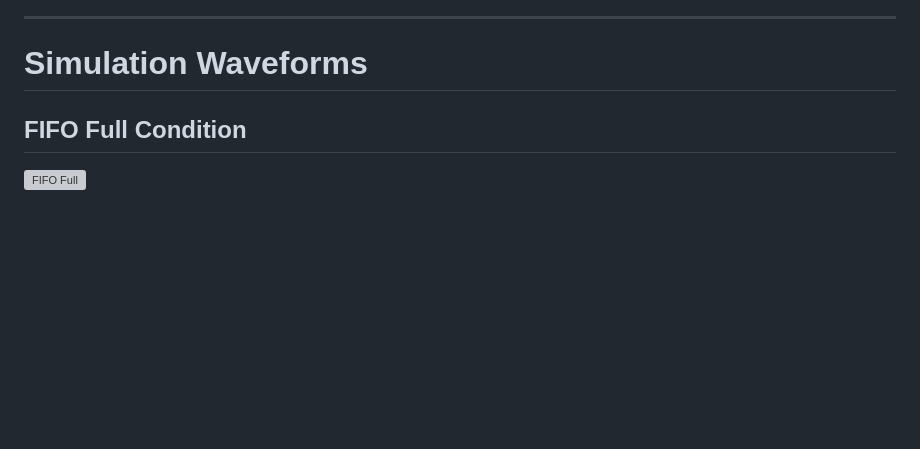
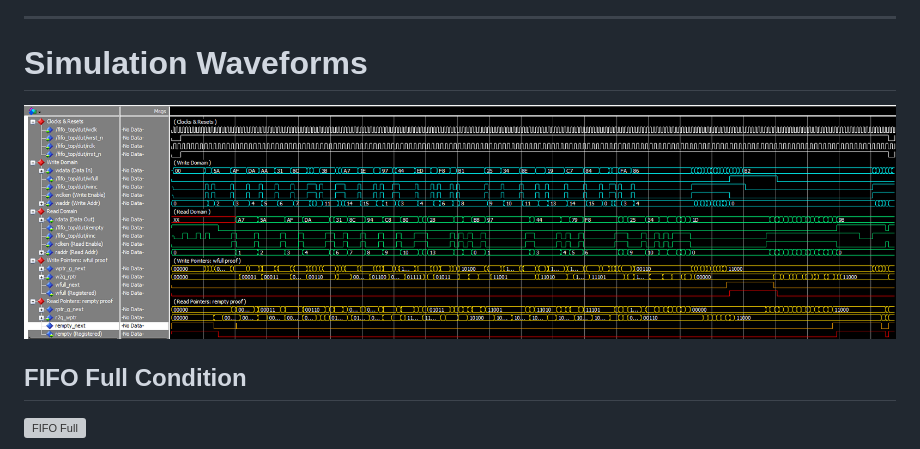
Before and after one commit to ShlomoAbrams/FIFO, a Markdown page: README.md, the part around the change. Drawn GitHub-style; blank space fills up the shorter version; grey boxes are pictures that could not be loaded.

Commit message:
Add waveform simulation image to README

```diff
--- a/README.md
+++ b/README.md
@@ -186,6 +186,7 @@ The verification environment includes functional coverage collection using Syste
 ---
 
 # Simulation Waveforms
+![Waveform Simulation](docs/Waveform_Simulation.png)
 
 ## FIFO Full Condition
 
```
